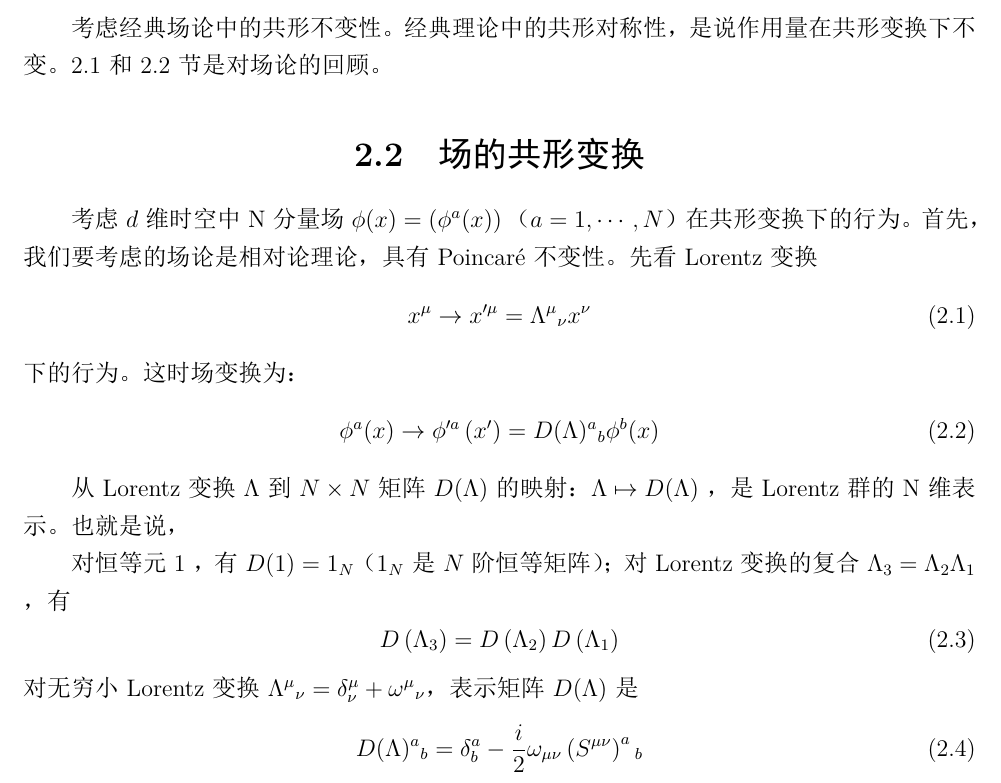
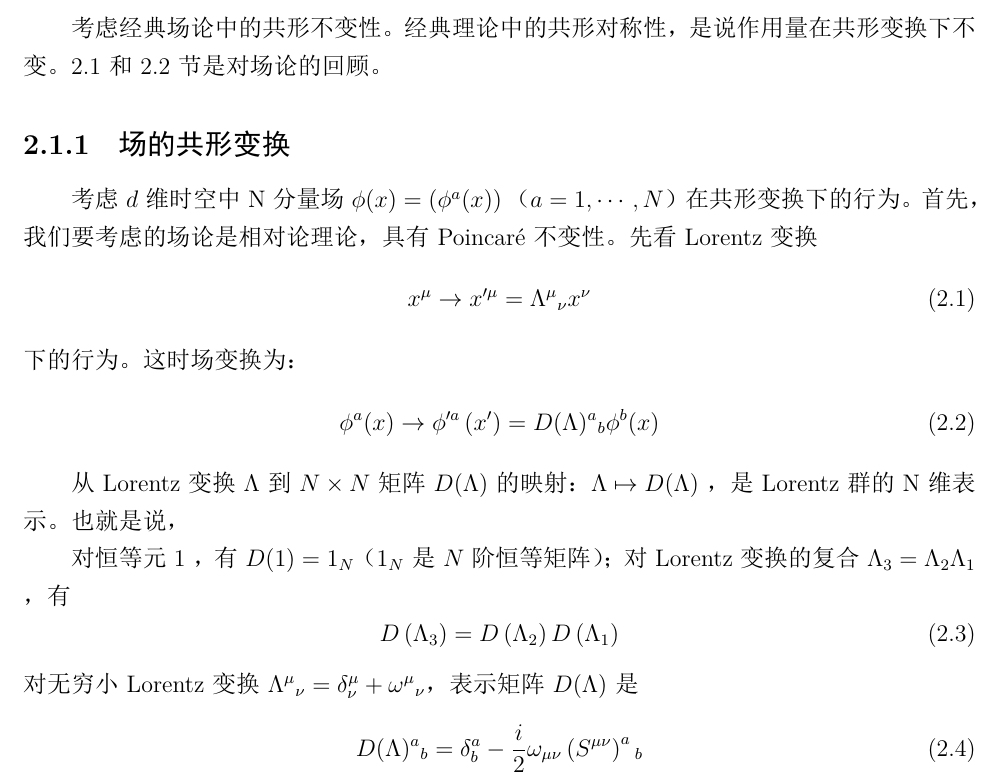
Before and after one commit to WHUZBF/CFT-book, a LaTeX book (main.tex, which reads TeX_files/chapter02.tex, TeX_files/chapter03.tex): part of page 21 of 140 before the commit and part of page 21 of 142 after it, cut so that both start at the same text. The pictures show the PDF file main.pdf that the author committed with the source.

Commit message:
第三章更新

```diff
--- a/TeX_files/chapter02.tex
+++ b/TeX_files/chapter02.tex
@@ -4,7 +4,7 @@
 
 \section{作用量和守恒量}
 考虑经典场论中的共形不变性。经典理论中的共形对称性，是说作用量在共形变换下不变。2.1和2.2节是对场论的回顾。
-\section{场的共形变换}
+\subsection{场的共形变换}
 考虑 $d $维时空中 N 分量场 $\phi(x)=\left(\phi^{a}(x)\right)$ （ $a=1,\cdots,N $）在共形变换下的行为。首先，我们要考虑的场论是相对论理论，具有Poincaré不变性。先看Lorentz变换
 \begin{equation}
 	x^{\mu} \rightarrow x^{\prime \mu}=\Lambda^{\mu} {}_{\nu}x^{\nu}
--- a/TeX_files/chapter03.tex
+++ b/TeX_files/chapter03.tex
@@ -1,6 +1,6 @@
 \chapter{二维共形不变性}
 
-之前，我们关注全局的共形不变性，看到了 d 维时空中场论的关联函数是如何被限制的。从现在起，我将详细解释本书的主题，二维共形场论。首先来解释二维共形场论特有的无穷维共形代数，关联函数满足的共形Ward恒等式，以及在共形场论中发挥巨大作用的算符乘积展开（OPE），这些共形场论的基本工具。
+之前，我们关注全局的共形不变性，看到了 $d$ 维时空中场论的关联函数是如何被限制的。从现在起，我将详细解释本书的主题，二维共形场论。首先来解释二维共形场论特有的无穷维共形代数，关联函数满足的共形Ward恒等式，以及在共形场论中发挥巨大作用的算符乘积展开（OPE），这些共形场论的基本工具。
 
 \section{初级场}
 \subsection{准初级场}
@@ -12,7 +12,7 @@ z \rightarrow z^{\prime}=\frac{a z+b}{c z+d}, \quad \bar{z} \rightarrow \bar{z}^
 \begin{equation}
 		\phi^{\prime}\left(z^{\prime}, \bar{z}^{\prime}\right)=\left(\frac{d z^{\prime}}{d z}\right)^{-h}\left(\frac{d \bar{z}^{\prime}}{d \bar{z}}\right)^{-\bar{h}} \phi(z, \bar{z})
 \end{equation}
-，称为共形权是$ (h,\bar{h}) $的准初级场。 $h=\bar{h} $时，变换 (3.2) 同上章共形维数是$ \Delta=h+\bar{h}$ 的准初级场定义中的一样。$ h\neq \bar{h}$ 时，二维旋转
+称为\textbf{共形权是$ (h,\bar{h}) $的准初级场}。 $h=\bar{h} $时，变换 (3.2) 同上章共形维数是$ \Delta=h+\bar{h}$ 的准初级场定义中的一样。$ h\neq \bar{h}$ 时，二维旋转
 \[
 z^{\prime}=e^{i \theta} z, \quad \bar{z}^{\prime}=e^{-i \theta} \bar{z}
 \]
@@ -20,7 +20,7 @@ z^{\prime}=e^{i \theta} z, \quad \bar{z}^{\prime}=e^{-i \theta} \bar{z}
 \[
 \phi^{\prime}\left(z^{\prime}, \bar{z}^{\prime}\right)=e^{-i \theta(h-\bar{h})} \phi(z, \bar{z})
 \]
-因此，差 $s=h-\bar{h}$ 表示自旋。
+因此，差 $s=h-\bar{h}$ 表示\textbf{自旋}。
 
 考虑共形权是 $(h_i,\bar{h}_i)$ 的准初级场$ \phi_i(z_i,\bar{z}_i) $（ $i=1,\cdots,n $）的关联函数 $\left\langle\phi_{1}\left(z_{1}, \bar{z}_{1}\right) \cdots \phi_{n}\left(z_{n}, \bar{z}_{n}\right)\right\rangle $。全局共形变换 (3.1) 下，关联函数 $\left\langle\phi_{1}\left(z_{1}, \bar{z}_{1}\right) \cdots \phi_{n}\left(z_{n}, \bar{z}_{n}\right)\right\rangle$ 满足 (2.65) 的推广：
 \begin{equation}
@@ -30,7 +30,7 @@ z^{\prime}=e^{i \theta} z, \quad \bar{z}^{\prime}=e^{-i \theta} \bar{z}
 
 \subsection{无穷小共形变换}
 
-第1章讨论过，二维局域共形变换有无穷多个生成元。具有这一局域共形不变性的场论，称为共形场论（CFT）。共形场论最简单的例子，是无质量自由标量场和自由费米场。这些场是无相互作用的“自由”场， $N $点关联函数可由Wick定理计算。有相互作用的情形，从作用量根据Feynman规则微扰地计算关联函数会很困难。
+第1章讨论过，二维局域共形变换有无穷多个生成元。具有这一局域共形不变性的场论，称为\textbf{共形场论（CFT）}。共形场论最简单的例子，是无质量自由标量场和自由费米场。这些场是无相互作用的“自由”场， $N $点关联函数可由Wick定理计算。有相互作用的情形，从作用量根据Feynman规则微扰地计算关联函数会很困难。
 
 为避免微扰计算中的发散问题，使用称为正则化的方法，但这时引入的截断参数具有长度量纲，明显破坏了标度不变性。更成问题的是，作用量本身也很难求出。有相互作用的共形场论，被认为描述重整化群的不动点，一般来说，不存在容许从自由场作用量作微扰展开的耦合常数。
 
@@ -61,7 +61,7 @@ $T_{\mu\nu}(x)$ 是能动张量。由Noether定理，Poincaré不变性给出 $T
 \begin{equation}
 \phi^{\prime}\left(z^{\prime}, \bar{z}^{\prime}\right)=\left(\frac{d z^{\prime}}{d z}\right)^{-h}\left(\frac{d \bar{z}^{\prime}}{d \bar{z}}\right)^{-\bar{h}} \phi(z, \bar{z})
 \end{equation}
-称为共形权是 $(h,\bar{h}) $的初级场。因为变换 (3.7) 也包含全局共形变换，初级场是准初级场，但逆命题未必成立。在二维共形场论中，初级场的关联函数是研究主题之一。
+称为\textbf{共形权是 $(h,\bar{h}) $的初级场}。因为变换 (3.7) 也包含全局共形变换，初级场是准初级场，但逆命题未必成立。在二维共形场论中，初级场的关联函数是研究主题之一。
 
 考虑无穷小共形变换下初级场的行为。无穷小共形变换
 \begin{equation}
@@ -119,7 +115,7 @@ G^{(2)}\left(z_{i}, \bar{z}_{i}\right)=\frac{C}{z^{h_{1}+h_{2}} \bar{z}^{\bar{h}
 \end{equation}
 考虑全纯部分，首先用 $\partial=\partial_{1}=-\partial_{2} $，再代入 $G^{(2)}\left(z_{i}, \bar{z}_{i}\right)$ 的形式 (3.17) ，得到
 \[
-\left(2 h_{1} z_{1}+2 h_{2} z_{2}-\left(h_{1}+h_{2}\right)\left(z_{1}+z_{2}\right)\right) G^{(2)}=0
+\left[2 h_{1} z_{1}+2 h_{2} z_{2}-\left(h_{1}+h_{2}\right)\left(z_{1}+z_{2}\right)\right] G^{(2)}=0
 \]
 这个式子要对任意 $z_1,z_2$ 成立，就应有 $2 h_{1}=h_{1}+h_{2}, 2 h_{2}=h_{1}+h_{2}$ ，也就是$ h_1=h_2$ 。反全纯部分也一样，那么两点函数就只在 $h_1=h_2 $时非零：
 \begin{equation}
@@ -137,14 +133,13 @@ $h_i=\bar{h}_i $对应自旋为0的情形，我们复现了上章的结果。
 \begin{equation}
 \begin{aligned} &\left\langle\phi_{1}\left(z_{1}, \bar{z}_{1}\right) \phi_{2}\left(z_{2}, \bar{z}_{2}\right) \phi_{3}\left(z_{3}, \bar{z}_{3}\right) \phi_{4}\left(z_{4}, \bar{z}_{4}\right)\right\rangle \\ =& F\left(\frac{z_{12} z_{34}}{z_{13} z_{24}}, \frac{\bar{z}_{12} \bar{z}_{34}}{\bar{z}_{13} \bar{z}_{24}}\right) \prod_{i<j} z_{i j}^{-h_{i}-h_{j}+h / 3} \bar{z}_{i j}^{-\bar{h}_{i}-\bar{h}_{j}+\bar{h} / 3} \end{aligned}
 \end{equation}
-
-这里， $h=\sum_{i=1}^4h_i $， $\bar{h}=\sum_{i=1}^4\bar{h}_i ， z_{12}z_{34}/z_{13}z_{24} $是四点 $z_1,z_2,z_3,z_4 $的交比。
+这里， $h=\sum_{i=1}^4h_i $， $\bar{h}=\sum_{i=1}^4\bar{h}_i $，$ z_{12}z_{34}/z_{13}z_{24} $是四点 $z_1,z_2,z_3,z_4 $的交比。
 
 接下来推导一般局域共形变换的Ward恒等式。无穷小共形变换$ z \rightarrow z^{\prime}=z+\epsilon(z), \bar{z}\to\bar{z}^{\prime}=\bar{z}+\bar{\epsilon}(\bar{z}) $下，作用量变为： $S\to S+\delta S $。这里， $\delta S $由 (3.5) 给出。用复坐标 $(z,\bar{z}) $写成
 \begin{equation}
 \begin{aligned} \delta S &=\int d^{2} x\left(T_{z z} \partial^{z} \epsilon^{z}+T_{\bar{z} \bar{z}} \partial^{\bar{z}} \epsilon^{\bar{z}}\right) \\ &=\int d^{2} x\left(T_{z z} g^{z \bar{z}} \partial_{\bar{z}} \epsilon^{z}+T_{\bar{z} \bar{z}} g^{z \bar{z}} \partial_{z} \epsilon^{\bar{z}}\right) \end{aligned}
 \end{equation}
-复平面上 $g^{z\bar{z}}=2 。初级场 \phi(z,\bar{z})$ 在无穷小共形变换下，按 (3.11) 变换。
+复平面上 $g^{z\bar{z}}=2 $。初级场 $\phi(z,\bar{z})$ 在无穷小共形变换下，按 (3.11) 变换。
 
 初级场$ \phi_i(z_i,\bar{z}_i) $的关联函数的路径积分形式是
 \[
@@ -162,7 +157,7 @@ $\varphi(z,\bar{z}) $是构成初级场 $\phi_i(z_i,\bar{z}_i) $的更基本的
 \begin{equation}
 \sum_{i=1}^{n}\left\langle\phi_{1} \cdots \delta \phi_{i} \cdots \phi_{n}\right\rangle+\left\langle\int d^{2} x 2\left(T_{z z} \bar{\partial} \epsilon+T_{\bar{z} \bar{z}} \partial \bar{\epsilon}\right) \phi_{1} \cdots \phi_{n}\right\rangle=0
 \end{equation}
-这个式子称为共形Ward恒等式。
+这个式子称为\textbf{共形Ward恒等式}。
 
 这里可用线积分的Green公式
 \begin{equation}
@@ -223,7 +218,7 @@ $T_{zz} $是全纯函数，$ T_{\bar{z} \bar{z}} $是反全纯函数，因此 (3
 \begin{equation}
 T(z) \phi_{i}\left(z_{i}, \bar{z}_{i}\right)\sim\frac{h_{i}}{\left(z-z_{i}\right)^{2}} \phi_{i}\left(z_{i}, \bar{z}_{i}\right)+\frac{1}{z-z_{i}} \partial \phi_{i}\left(z_{i}, \bar{z}_{i}\right)+\text{Regular}
 \end{equation}
-"Regular"指展开中的常数项和$z-z_i $的正幂次项。右边在 $C_i $上积分，留数定理给出
+“Regular”指展开中的常数项和$z-z_i $的正幂次项。右边在 $C_i $上积分，留数定理给出
 \begin{equation}
 \begin{aligned} &-\int_{C_{i}} \frac{d z}{2 \pi i} \epsilon(z)\left\{\frac{h_{i}}{\left(z-z_{i}\right)^{2}} \phi_{i}\left(z_{i}, \bar{z}_{i}\right)+\frac{1}{z-z_{i}} \partial \phi_{i}\left(z_{i}, \bar{z}_{i}\right)\right\} \\ =&-h_{i} \partial \epsilon\left(z_{i}\right) \phi_{i}\left(z_{i}, \bar{z}_{i}\right)-\epsilon\left(z_{i}\right) \partial \phi_{i}\left(z_{i}, \bar{z}_{i}\right) \end{aligned}
 \end{equation}
@@ -264,7 +259,7 @@ u=x^{0}+i x^{1}, \quad \bar{u}=x^{0}-i x^{1}
 
 换句话说，时间在复平面上对应径向坐标。时间平移 $x^0\to x^0+a$ 对应复坐标 $z$ 的标度变换 $z\to e^a z$ ，空间平移 $x^1\to x^1+b$ 对应旋转 $z\to e^{ib}z $。
 
-圆柱 $(x^0,x^1)$ 上场的期望值由编时乘积定义。在复平面上，自然就要按径向坐标排列场的顺序。这样的顺序称为径向顺序，场的乘积称为径向顺序积。算符 $A(z),B(w) $的径向顺序积定义为
+圆柱 $(x^0,x^1)$ 上场的期望值由编时乘积定义。在复平面上，自然就要按径向坐标排列场的顺序。这样的顺序称为\textbf{径向顺序}，场的乘积称为\textbf{径向顺序积}。算符 $A(z),B(w) $的径向顺序积定义为
 \begin{equation}
 	R(A(z) B(w))=\left\{\begin{array}{ll} A(z) B(w), & |z|>|w| \\ B(w) A(z), & |z|<|w| \end{array}\right.
 \end{equation}
@@ -367,7 +362,7 @@ $S(w,z)$ 是Schwarz导数，定义为
 \begin{equation}
 	S(w, z)=\left(\partial_{z} f\right)^{2} S(w, f)+S(f, z)
 \end{equation}
-中心荷出现在能动张量的两点函数中，导致能动张量的变换规则不同于常规的 $(2,0) $型张量。量子效应破坏守恒律和变换规则的现象，称为反常。 $c$ 就是表现共形反常的指标。
+中心荷出现在能动张量的两点函数中，导致能动张量的变换规则不同于常规的 $(2,0) $型张量。量子效应破坏守恒律和变换规则的现象，称为\textbf{反常}。 $c$ 就是表现\textbf{共形反常}的指标。
 
 \subsection{ Virasoro代数}
 
@@ -591,7 +586,7 @@ $$
 $$
 :AB:(z)\quad\text{或}\quad(AB)(z)
 $$
-表示算符$ A(z),B(z)$ 的正规顺序积。也就是取算符乘积 $A(w)B(z) $在两点接近即 $w\to z $时的极限，再减去发散项得到的算符。
+表示算符$ A(z),B(z)$ 的\textbf{正规顺序积}。也就是取算符乘积 $A(w)B(z) $在两点接近即 $w\to z $时的极限，再减去发散项得到的算符。
 
 简单起见，之后只考虑全纯部分。由 (3.81) ， $\partial \varphi(z) $的两点函数是
 \begin{equation}
```
Also changed, not shown: main.pdf, TeX_files/chapter03.tex (49 more changed lines), 11 other files.
